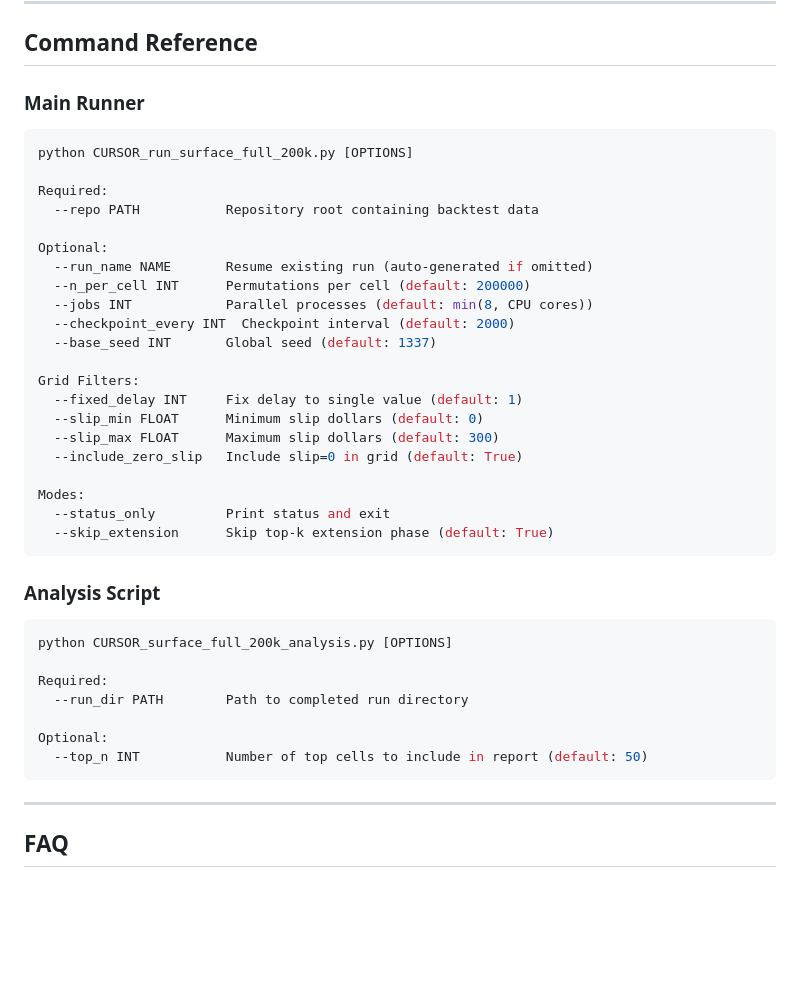
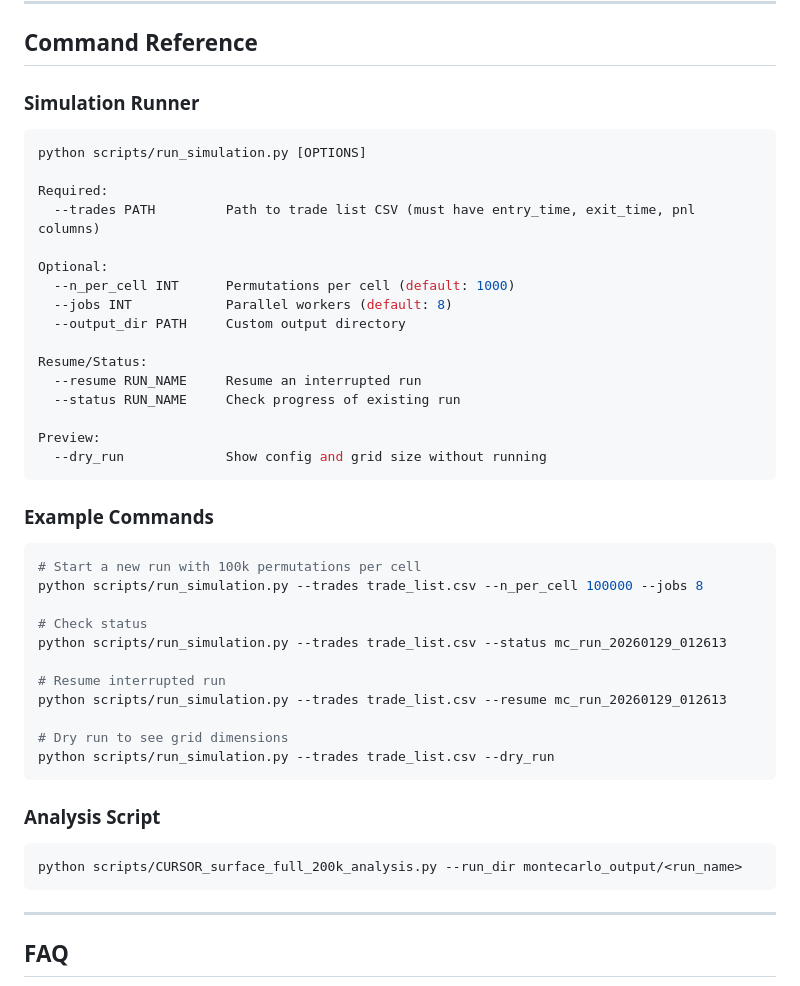
Before and after one commit to WaleA-Dev/wale-montecarlo-engine, a Markdown page: README.md, the part around one of its changes. Rendered like a GitHub page; blank space fills up the shorter version.

Commit message:
update readme with clearer usage examples

````diff
--- a/README.md
+++ b/README.md
@@ -466,43 +476,49 @@ backtest/out/montecarlo/mc_surface_full_200k_<timestamp>/
 
 ## Command Reference
 
-### Main Runner
+### Simulation Runner
 
 ```powershell
-python CURSOR_run_surface_full_200k.py [OPTIONS]
+python scripts/run_simulation.py [OPTIONS]
 
 Required:
-  --repo PATH           Repository root containing backtest data
+  --trades PATH         Path to trade list CSV (must have entry_time, exit_time, pnl columns)
 
 Optional:
-  --run_name NAME       Resume existing run (auto-generated if omitted)
-  --n_per_cell INT      Permutations per cell (default: 200000)
-  --jobs INT            Parallel processes (default: min(8, CPU cores))
-  --checkpoint_every INT  Checkpoint interval (default: 2000)
-  --base_seed INT       Global seed (default: 1337)
+  --n_per_cell INT      Permutations per cell (default: 1000)
+  --jobs INT            Parallel workers (default: 8)
+  --output_dir PATH     Custom output directory
 
-Grid Filters:
-  --fixed_delay INT     Fix delay to single value (default: 1)
-  --slip_min FLOAT      Minimum slip dollars (default: 0)
-  --slip_max FLOAT      Maximum slip dollars (default: 300)
-  --include_zero_slip   Include slip=0 in grid (default: True)
+Resume/Status:
+  --resume RUN_NAME     Resume an interrupted run
+  --status RUN_NAME     Check progress of existing run
 
-Modes:
-  --status_only         Print status and exit
-  --skip_extension      Skip top-k extension phase (default: True)
+Preview:
+  --dry_run             Show config and grid size without running
+```
+
+### Example Commands
+
+```powershell
+# Start a new run with 100k permutations per cell
+python scripts/run_simulation.py --trades trade_list.csv --n_per_cell 100000 --jobs 8
+
+# Check status
+python scripts/run_simulation.py --trades trade_list.csv --status mc_run_20260129_012613
+
+# Resume interrupted run
+python scripts/run_simulation.py --trades trade_list.csv --resume mc_run_20260129_012613
+
+# Dry run to see grid dimensions
+python scripts/run_simulation.py --trades trade_list.csv --dry_run
 ```
 
 ### Analysis Script
 
 ```powershell
-python CURSOR_surface_full_200k_analysis.py [OPTIONS]
+python scripts/CURSOR_surface_full_200k_analysis.py --run_dir montecarlo_output/<run_name>
+```
 
-Required:
-  --run_dir PATH        Path to completed run directory
-
-Optional:
-  --top_n INT           Number of top cells to include in report (default: 50)
-```
 
 ---
 
````
Also changed, not shown: other parts of README.md (+26 -16 lines).
